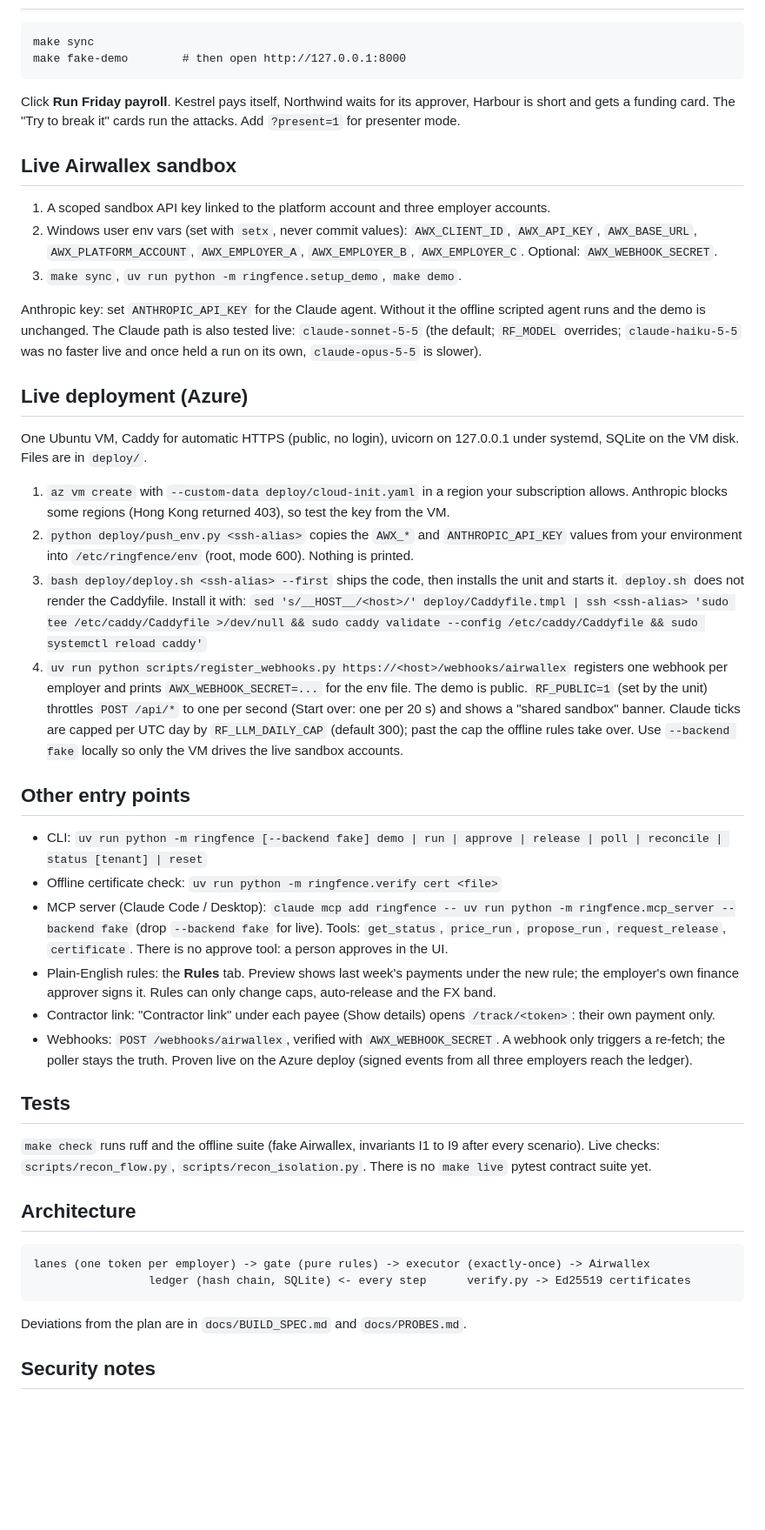
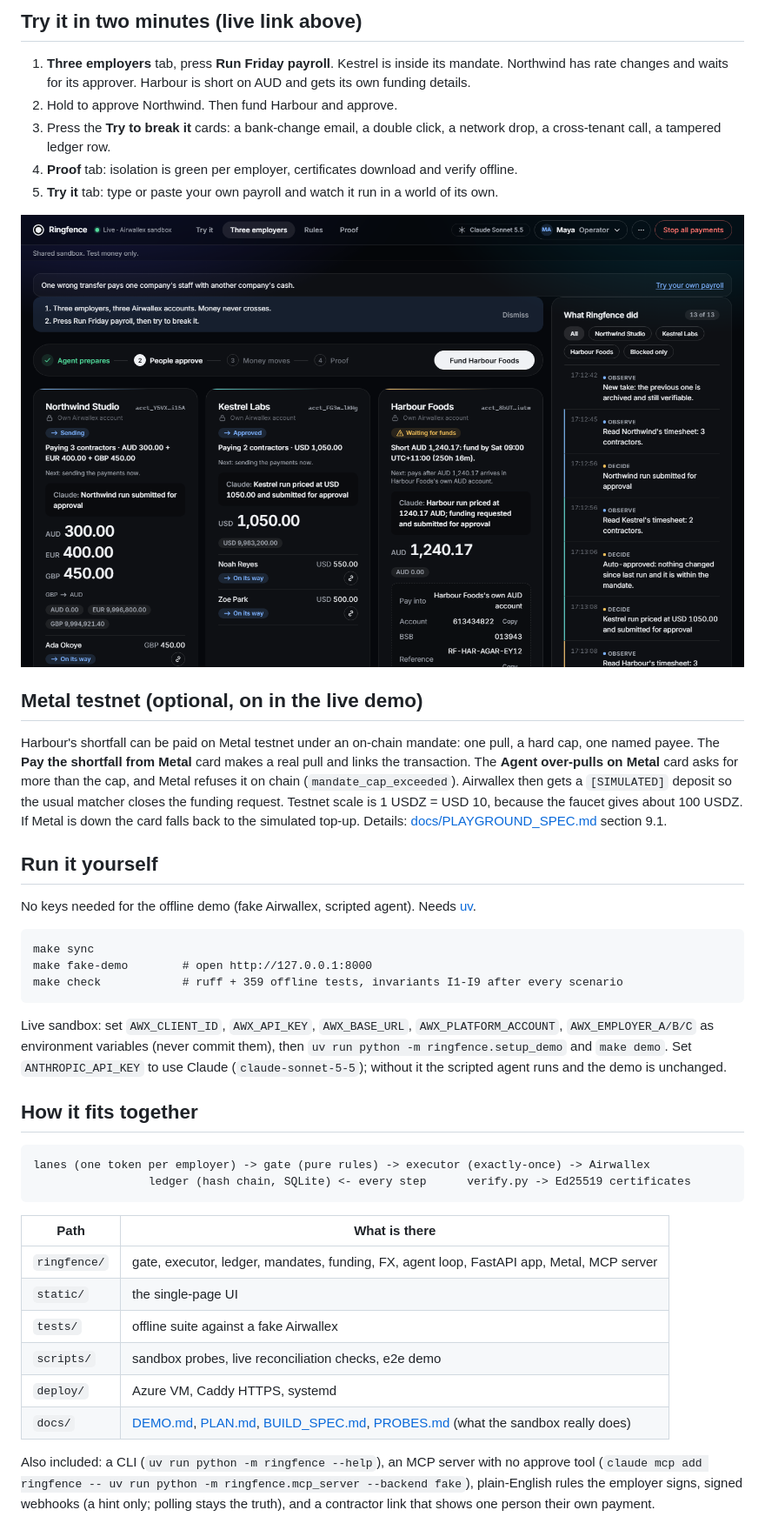
Before and after one commit to singhharsimar23-dotcom/ringefence, a Markdown page: README.md, the part around one of its changes. Shown at 87% size. Drawn GitHub-style; pictures changed too: docs/img/demo.png (added); blank space fills up the shorter version.

Commit message:
README for judges: live link, two-minute path, Metal, tracked screenshots; Metal step in demo runbook

````diff
--- a/README.md
+++ b/README.md
@@ -18,56 +27,54 @@ download. The three-employer demo is at `#/demo`. Runs are deleted after 30 minu
+## Try it in two minutes (live link above)
+
+1. **Three employers** tab, press **Run Friday payroll**. Kestrel is inside its mandate. Northwind has rate changes and
+   waits for its approver. Harbour is short on AUD and gets its own funding details.
+2. Hold to approve Northwind. Then fund Harbour and approve.
+3. Press the **Try to break it** cards: a bank-change email, a double click, a network drop, a cross-tenant call, a tampered ledger row.
+4. **Proof** tab: isolation is green per employer, certificates download and verify offline.
+5. **Try it** tab: type or paste your own payroll and watch it run in a world of its own.
+
+![Three employers](docs/img/demo.png)
+
+## Metal testnet (optional, on in the live demo)
+
+Harbour's shortfall can be paid on Metal testnet under an on-chain mandate: one pull, a hard cap, one named payee.
+The **Pay the shortfall from Metal** card makes a real pull and links the transaction. The **Agent over-pulls on Metal** card asks for more
+than the cap, and Metal refuses it on chain (`mandate_cap_exceeded`). Airwallex then gets a `[SIMULATED]` deposit so the
+usual matcher closes the funding request. Testnet scale is 1 USDZ = USD 10, because the faucet gives about 100 USDZ.
+If Metal is down the card falls back to the simulated top-up. Details: [docs/PLAYGROUND_SPEC.md](docs/PLAYGROUND_SPEC.md) section 9.1.
+
+## Run it yourself
+
+No keys needed for the offline demo (fake Airwallex, scripted agent). Needs [uv](https://docs.astral.sh/uv/).
 
 ```
 make sync
-make fake-demo        # then open http://127.0.0.1:8000
+make fake-demo        # open http://127.0.0.1:8000
+make check            # ruff + 359 offline tests, invariants I1-I9 after every scenario
 ```
 
-Click **Run Friday payroll**. Kestrel pays itself, Northwind waits for its approver, Harbour is short and gets a
-funding card. The "Try to break it" cards run the attacks. Add `?present=1` for presenter mode.
+Live sandbox: set `AWX_CLIENT_ID`, `AWX_API_KEY`, `AWX_BASE_URL`, `AWX_PLATFORM_ACCOUNT`, `AWX_EMPLOYER_A/B/C` as
+environment variables (never commit them), then `uv run python -m ringfence.setup_demo` and `make demo`.
+Set `ANTHROPIC_API_KEY` to use Claude (`claude-sonnet-5-5`); without it the scripted agent runs and the demo is unchanged.
 
-## Live Airwallex sandbox
-
-1. A scoped sandbox API key linked to the platform account and three employer accounts.
-2. Windows user env vars (set with `setx`, never commit values): `AWX_CLIENT_ID`, `AWX_API_KEY`, `AWX_BASE_URL`,
-   `AWX_PLATFORM_ACCOUNT`, `AWX_EMPLOYER_A`, `AWX_EMPLOYER_B`, `AWX_EMPLOYER_C`. Optional: `AWX_WEBHOOK_SECRET`.
-3. `make sync`, `uv run python -m ringfence.setup_demo`, `make demo`.
-
-Anthropic key: set `ANTHROPIC_API_KEY` for the Claude agent. Without it the offline scripted agent runs and the demo
-is unchanged. The Claude path is also tested live: `claude-sonnet-5-5` (the default; `RF_MODEL` overrides; `claude-haiku-5-5` was no faster live and once held a run on its own, `claude-opus-5-5` is slower).
-
-## Live deployment (Azure)
-One Ubuntu VM, Caddy for automatic HTTPS (public, no login), uvicorn on 127.0.0.1 under systemd, SQLite on the VM disk. Files are in `deploy/`.
-1. `az vm create` with `--custom-data deploy/cloud-init.yaml` in a region your subscription allows. Anthropic blocks some regions (Hong Kong returned 403), so test the key from the VM.
-2. `python deploy/push_env.py <ssh-alias>` copies the `AWX_*` and `ANTHROPIC_API_KEY` values from your environment into `/etc/ringfence/env` (root, mode 600). Nothing is printed.
-3. `bash deploy/deploy.sh <ssh-alias> --first` ships the code, then installs the unit and starts it. `deploy.sh` does not render the Caddyfile. Install it with:
-   `sed 's/__HOST__/<host>/' deploy/Caddyfile.tmpl | ssh <ssh-alias> 'sudo tee /etc/caddy/Caddyfile >/dev/null && sudo caddy validate --config /etc/caddy/Caddyfile && sudo systemctl reload caddy'`
-4. `uv run python scripts/register_webhooks.py https://<host>/webhooks/airwallex` registers one webhook per employer and prints `AWX_WEBHOOK_SECRET=...` for the env file.
-The demo is public. `RF_PUBLIC=1` (set by the unit) throttles `POST /api/*` to one per second (Start over: one per 20 s) and shows a "shared sandbox" banner. Claude ticks are capped per UTC day by `RF_LLM_DAILY_CAP` (default 300); past the cap the offline rules take over. Use `--backend fake` locally so only the VM drives the live sandbox accounts.
-
-## Other entry points
-
-- CLI: `uv run python -m ringfence [--backend fake] demo | run | approve | release | poll | reconcile | status [tenant] | reset`
-- Offline certificate check: `uv run python -m ringfence.verify cert <file>`
-- MCP server (Claude Code / Desktop): `claude mcp add ringfence -- uv run python -m ringfence.mcp_server --backend fake`
-  (drop `--backend fake` for live). Tools: `get_status`, `price_run`, `propose_run`, `request_release`, `certificate`.
-  There is no approve tool: a person approves in the UI.
-- Plain-English rules: the **Rules** tab. Preview shows last week's payments under the new rule; the employer's own
-  finance approver signs it. Rules can only change caps, auto-release and the FX band.
-- Contractor link: "Contractor link" under each payee (Show details) opens `/track/<token>`: their own payment only.
-- Webhooks: `POST /webhooks/airwallex`, verified with `AWX_WEBHOOK_SECRET`. A webhook only triggers a re-fetch; the poller stays the truth. Proven live on the Azure deploy (signed events from all three employers reach the ledger).
-
-## Tests
-
-`make check` runs ruff and the offline suite (fake Airwallex, invariants I1 to I9 after every scenario).
-Live checks: `scripts/recon_flow.py`, `scripts/recon_isolation.py`. There is no `make live` pytest contract suite yet.
-
-## Architecture
+## How it fits together
 
 ```
 lanes (one token per employer) -> gate (pure rules) -> executor (exactly-once) -> Airwallex
                  ledger (hash chain, SQLite) <- every step      verify.py -> Ed25519 certificates
 ```
 
-Deviations from the plan are in `docs/BUILD_SPEC.md` and `docs/PROBES.md`.
+| Path | What is there |
+|---|---|
+| `ringfence/` | gate, executor, ledger, mandates, funding, FX, agent loop, FastAPI app, Metal, MCP server |
+| `static/` | the single-page UI |
+| `tests/` | offline suite against a fake Airwallex |
+| `scripts/` | sandbox probes, live reconciliation checks, e2e demo |
+| `deploy/` | Azure VM, Caddy HTTPS, systemd |
+| `docs/` | [DEMO.md](docs/DEMO.md), [PLAN.md](docs/PLAN.md), [BUILD_SPEC.md](docs/BUILD_SPEC.md), [PROBES.md](docs/PROBES.md) (what the sandbox really does) |
 
-## Security notes
+Also included: a CLI (`uv run python -m ringfence --help`), an MCP server with no approve tool
+(`claude mcp add ringfence -- uv run python -m ringfence.mcp_server --backend fake`), plain-English rules the
+employer signs, signed webhooks (a hint only; polling stays the truth), and a contractor link that shows one person
+their own payment.
 
````
Also changed, not shown: other parts of README.md (+25 -13 lines), docs/DEMO.md (+1 -0 lines), docs/img/home.png (added), docs/img/proof.png (added).
